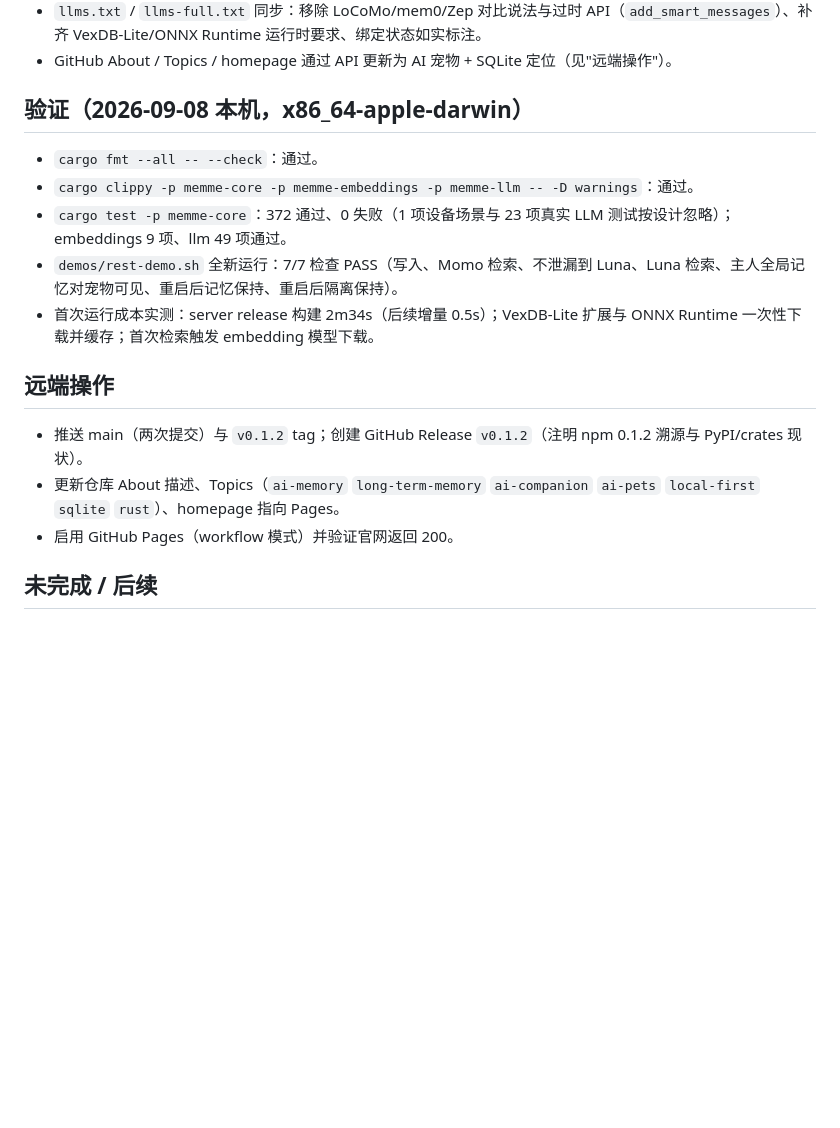
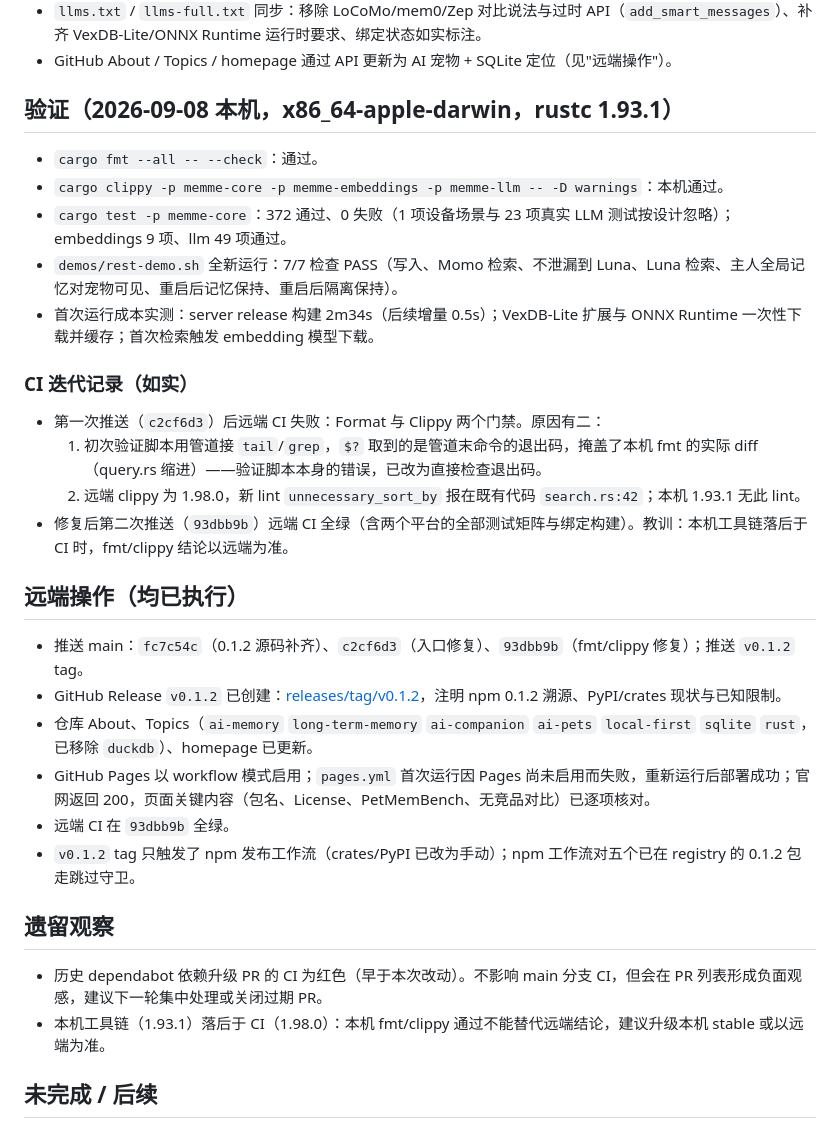
Before and after one commit to vibeinging/MemMe, a Markdown page: docs/reports/2026-09-08_entry-fix-implementation.md, the part around the change. Rendered like a GitHub page; blank space fills up the shorter version.

Commit message:
docs: implementation report — CI iteration record and remote outcomes

```diff
--- a/docs/reports/2026-09-08_entry-fix-implementation.md
+++ b/docs/reports/2026-09-08_entry-fix-implementation.md
@@ -35,19 +35,34 @@
 - `llms.txt` / `llms-full.txt` 同步：移除 LoCoMo/mem0/Zep 对比说法与过时 API（`add_smart_messages`）、补齐 VexDB-Lite/ONNX Runtime 运行时要求、绑定状态如实标注。
 - GitHub About / Topics / homepage 通过 API 更新为 AI 宠物 + SQLite 定位（见"远端操作"）。
 
-## 验证（2026-09-08 本机，x86_64-apple-darwin）
+## 验证（2026-09-08 本机，x86_64-apple-darwin，rustc 1.93.1）
 
 - `cargo fmt --all -- --check`：通过。
-- `cargo clippy -p memme-core -p memme-embeddings -p memme-llm -- -D warnings`：通过。
+- `cargo clippy -p memme-core -p memme-embeddings -p memme-llm -- -D warnings`：本机通过。
 - `cargo test -p memme-core`：372 通过、0 失败（1 项设备场景与 23 项真实 LLM 测试按设计忽略）；embeddings 9 项、llm 49 项通过。
 - `demos/rest-demo.sh` 全新运行：7/7 检查 PASS（写入、Momo 检索、不泄漏到 Luna、Luna 检索、主人全局记忆对宠物可见、重启后记忆保持、重启后隔离保持）。
 - 首次运行成本实测：server release 构建 2m34s（后续增量 0.5s）；VexDB-Lite 扩展与 ONNX Runtime 一次性下载并缓存；首次检索触发 embedding 模型下载。
 
-## 远端操作
+### CI 迭代记录（如实）
 
-- 推送 main（两次提交）与 `v0.1.2` tag；创建 GitHub Release `v0.1.2`（注明 npm 0.1.2 溯源与 PyPI/crates 现状）。
-- 更新仓库 About 描述、Topics（`ai-memory` `long-term-memory` `ai-companion` `ai-pets` `local-first` `sqlite` `rust`）、homepage 指向 Pages。
-- 启用 GitHub Pages（workflow 模式）并验证官网返回 200。
+- 第一次推送（`c2cf6d3`）后远端 CI 失败：Format 与 Clippy 两个门禁。原因有二：
+  1. 初次验证脚本用管道接 `tail`/`grep`，`$?` 取到的是管道末命令的退出码，掩盖了本机 fmt 的实际 diff（query.rs 缩进）——验证脚本本身的错误，已改为直接检查退出码。
+  2. 远端 clippy 为 1.98.0，新 lint `unnecessary_sort_by` 报在既有代码 `search.rs:42`；本机 1.93.1 无此 lint。
+- 修复后第二次推送（`93dbb9b`）远端 CI 全绿（含两个平台的全部测试矩阵与绑定构建）。教训：本机工具链落后于 CI 时，fmt/clippy 结论以远端为准。
+
+## 远端操作（均已执行）
+
+- 推送 main：`fc7c54c`（0.1.2 源码补齐）、`c2cf6d3`（入口修复）、`93dbb9b`（fmt/clippy 修复）；推送 `v0.1.2` tag。
+- GitHub Release `v0.1.2` 已创建：[releases/tag/v0.1.2](https://github.com/vibeinging/MemMe/releases/tag/v0.1.2)，注明 npm 0.1.2 溯源、PyPI/crates 现状与已知限制。
+- 仓库 About、Topics（`ai-memory` `long-term-memory` `ai-companion` `ai-pets` `local-first` `sqlite` `rust`，已移除 `duckdb`）、homepage 已更新。
+- GitHub Pages 以 workflow 模式启用；`pages.yml` 首次运行因 Pages 尚未启用而失败，重新运行后部署成功；官网返回 200，页面关键内容（包名、License、PetMemBench、无竞品对比）已逐项核对。
+- 远端 CI 在 `93dbb9b` 全绿。
+- `v0.1.2` tag 只触发了 npm 发布工作流（crates/PyPI 已改为手动）；npm 工作流对五个已在 registry 的 0.1.2 包走跳过守卫。
+
+## 遗留观察
+
+- 历史 dependabot 依赖升级 PR 的 CI 为红色（早于本次改动）。不影响 main 分支 CI，但会在 PR 列表形成负面观感，建议下一轮集中处理或关闭过期 PR。
+- 本机工具链（1.93.1）落后于 CI（1.98.0）：本机 fmt/clippy 通过不能替代远端结论，建议升级本机 stable 或以远端为准。
 
 ## 未完成 / 后续
 
```
